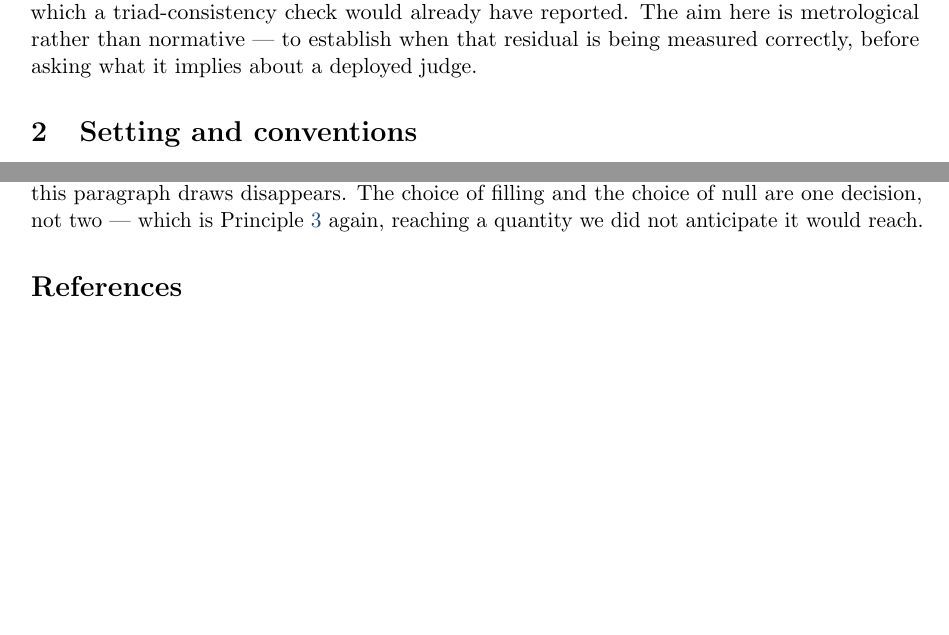
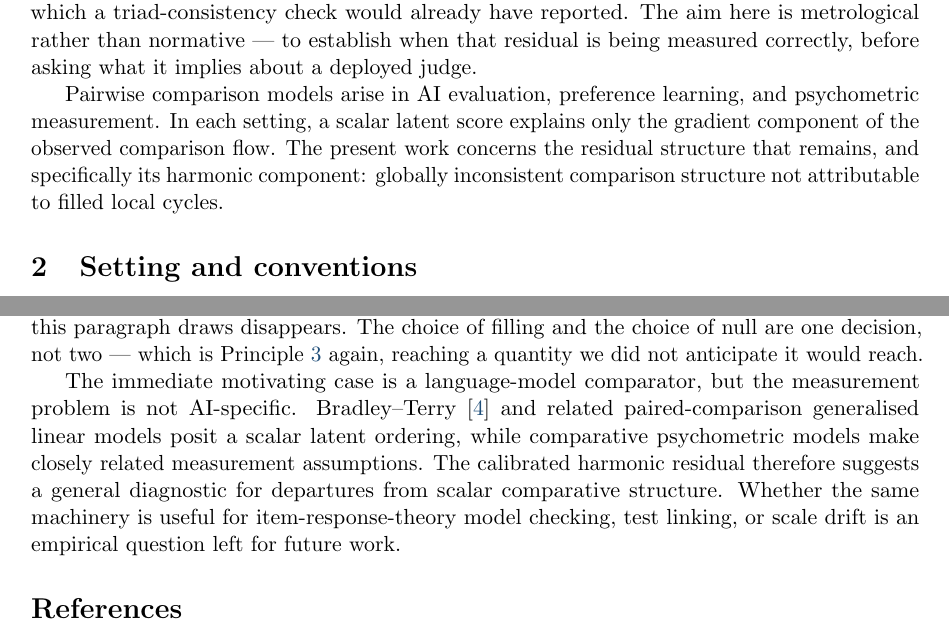
Before and after one commit to meadowlark-bradsher/ranking-residuals, a LaTeX paper (design/methodology/calibration-methodology.tex): two parts of pages 2 and 11 of 14 before the commit and two parts of pages 2 and 11 of 15 after it, joined at a grey line, cut so that both start at the same text, the shorter picture padded with empty space. Compiled offline with pdfLaTeX.

Commit message:
Place the residual in its literature, and fence off what follows from that
Two paragraphs, both scope rather than result.

§1 gains the wider class after the harmonic ranking residual is defined:
pairwise comparison models in AI evaluation, preference learning and
psychometric measurement all posit a scalar latent score, which explains
only the gradient component of the observed flow. What this document
studies is what is left over.

§11 closes on where that might generalise and, more importantly, on what
has not been shown. Bradley--Terry and related paired-comparison GLMs
assume a scalar latent ordering; comparative psychometric models assume
something close. So a calibrated harmonic residual *suggests* a general
diagnostic for departures from scalar comparative structure — and whether
it is actually useful for item-response-theory model checking, test
linking or scale drift is left explicitly as an empirical question for
future work. The last sentence is the load-bearing one: it separates what
this paper establishes from what the framework merely suggests, and
without it the paragraph would read as a claim on three fields this
document has never touched.

Three copy-edits to match house style: en dash in Bradley--Terry, the -ise
spelling the rest of the document uses, and IRT expanded on first use.

Bradley--Terry was an uncited bibitem in this paper; the new sentence
cites it. `kendall1940` is still uncited and I have left it alone.

275 tests pass; 9 manifest members fresh; no numbers, so no registry
change.

Co-Authored-By: Claude Opus 5 <noreply@anthropic.com>

```diff
--- a/design/methodology/calibration-methodology.tex
+++ b/design/methodology/calibration-methodology.tex
@@ -115,6 +115,13 @@ residual says nothing about the local failure, which a triad-consistency check
 would already have reported. The aim here is metrological rather than normative
 --- to establish when that residual is being measured correctly, before asking
 what it implies about a deployed judge.
+
+Pairwise comparison models arise in AI evaluation, preference learning, and
+psychometric measurement. In each setting, a scalar latent score explains only
+the gradient component of the observed comparison flow. The present work
+concerns the residual structure that remains, and specifically its harmonic
+component: globally inconsistent comparison structure not attributable to filled
+local cycles.
 
 \section{Setting and conventions}
 
@@ -788,6 +795,15 @@ paragraph draws disappears. The choice of filling and the choice of null are one
 decision, not two --- which is Principle~\ref{prin:nouniversal} again, reaching a
 quantity we did not anticipate it would reach.
 
+The immediate motivating case is a language-model comparator, but the measurement
+problem is not AI-specific. Bradley--Terry~\cite{bradley1952} and related
+paired-comparison generalised linear models posit a scalar latent ordering, while
+comparative psychometric models make closely related measurement assumptions. The
+calibrated harmonic residual therefore suggests a general diagnostic for
+departures from scalar comparative structure. Whether the same machinery is
+useful for item-response-theory model checking, test linking, or scale drift is
+an empirical question left for future work.
+
 \begin{thebibliography}{9}
 \bibitem{jiang2011}
 X.~Jiang, L.-H.~Lim, Y.~Yao, and Y.~Ye.
```
